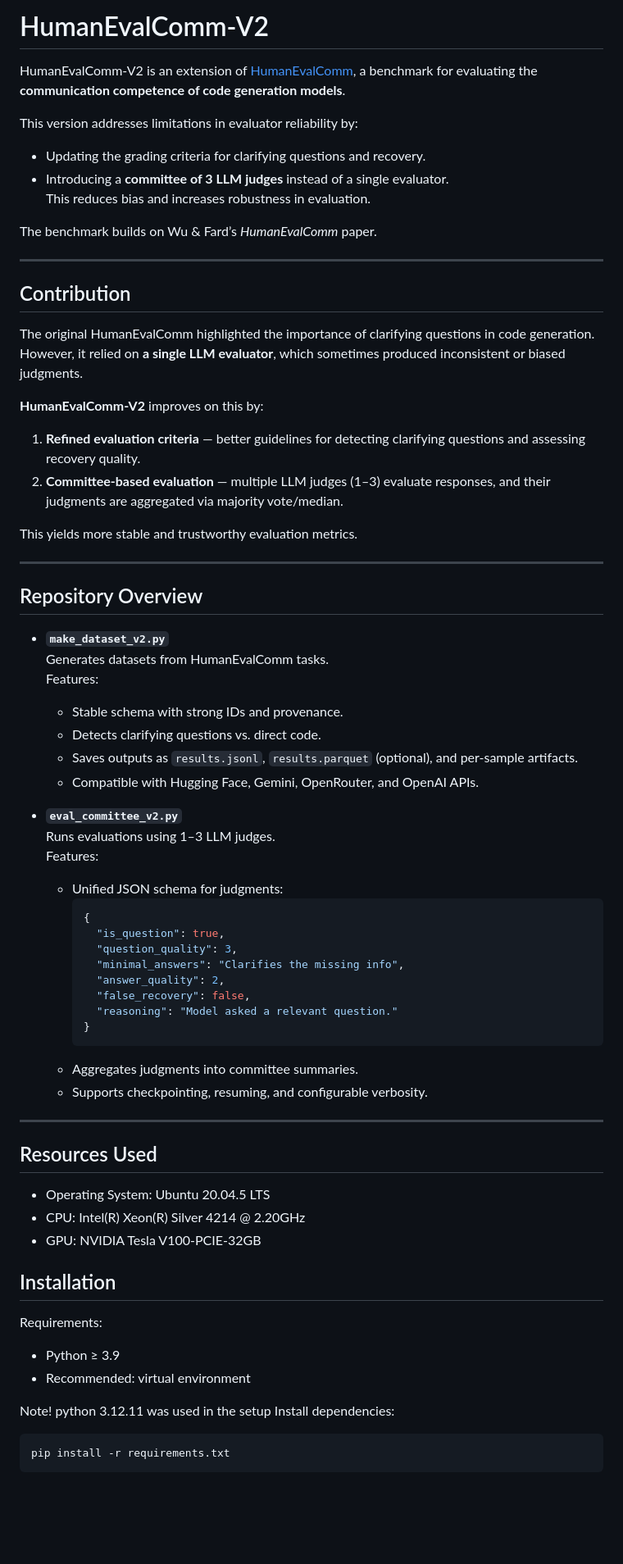
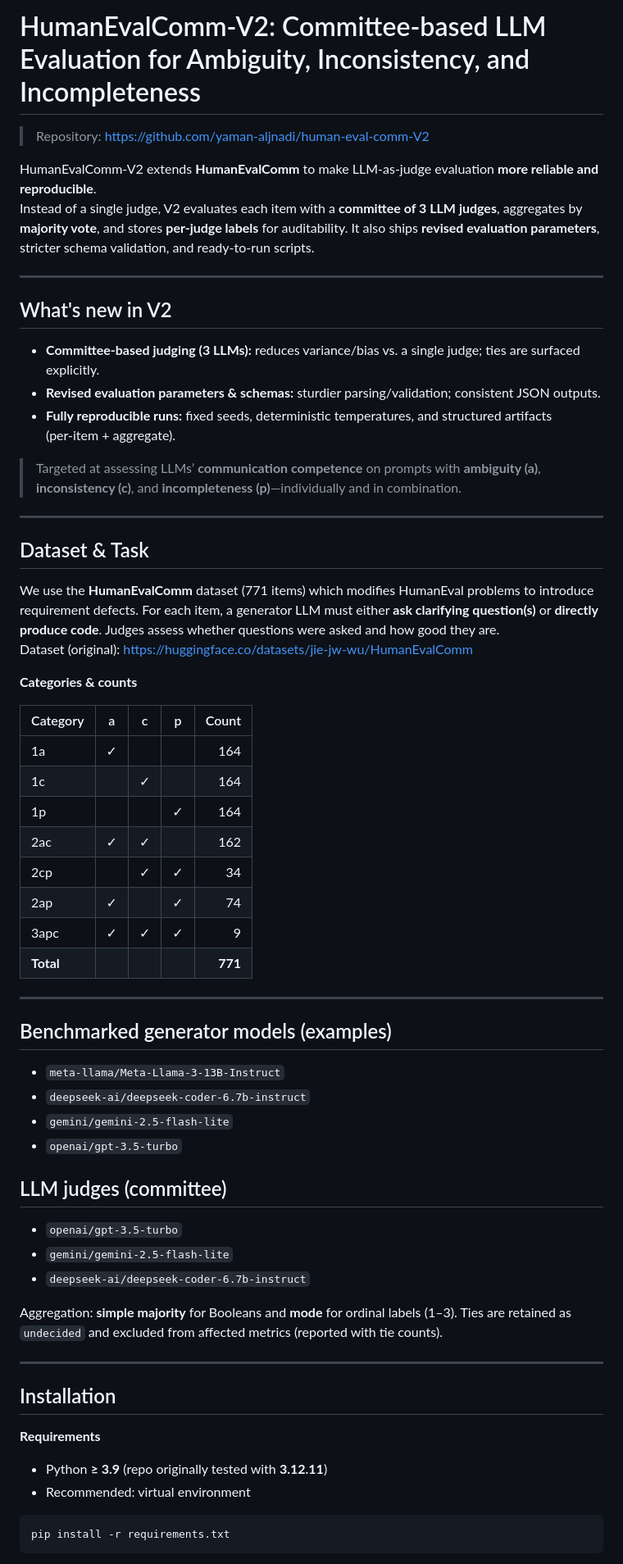
Before and after one commit to yaman-aljnadi/human-eval-comm-V2, a Markdown page: README.md, the part around one of its changes. Shown at 82% size. Drawn GitHub-style; blank space fills up the shorter version.

````diff
--- a/README.md
+++ b/README.md
@@ -1,70 +1,61 @@
-# HumanEvalComm-V2
+# HumanEvalComm‑V2: Committee‑based LLM Evaluation for Ambiguity, Inconsistency, and Incompleteness
 
-HumanEvalComm-V2 is an extension of [HumanEvalComm](https://github.com/jie-jw-wu/human-eval-comm), a benchmark for evaluating the **communication competence of code generation models**.
+> Repository: https://github.com/yaman-aljnadi/human-eval-comm-V2
 
-This version addresses limitations in evaluator reliability by:
-- Updating the grading criteria for clarifying questions and recovery.
-- Introducing a **committee of 3 LLM judges** instead of a single evaluator.
-This reduces bias and increases robustness in evaluation.
-
-The benchmark builds on Wu & Fard’s *HumanEvalComm* paper.
+HumanEvalComm‑V2 extends **HumanEvalComm** to make LLM‑as‑judge evaluation **more reliable and reproducible**.
+Instead of a single judge, V2 evaluates each item with a **committee of 3 LLM judges**, aggregates by **majority vote**, and stores **per‑judge labels** for auditability. It also ships **revised evaluation parameters**, stricter schema validation, and ready‑to‑run scripts.
 
 ---
 
-## Contribution
+## What's new in V2
+- **Committee‑based judging (3 LLMs):** reduces variance/bias vs. a single judge; ties are surfaced explicitly.
+- **Revised evaluation parameters & schemas:** sturdier parsing/validation; consistent JSON outputs.
+- **Fully reproducible runs:** fixed seeds, deterministic temperatures, and structured artifacts (per‑item + aggregate).
 
-The original HumanEvalComm highlighted the importance of clarifying questions in code generation. However, it relied on **a single LLM evaluator**, which sometimes produced inconsistent or biased judgments.
-
-**HumanEvalComm-V2** improves on this by:
-1. **Refined evaluation criteria** — better guidelines for detecting clarifying questions and assessing recovery quality.
-2. **Committee-based evaluation** — multiple LLM judges (1–3) evaluate responses, and their judgments are aggregated via majority vote/median.
-
-This yields more stable and trustworthy evaluation metrics.
+> Targeted at assessing LLMs’ **communication competence** on prompts with **ambiguity (a)**, **inconsistency (c)**, and **incompleteness (p)**—individually and in combination.
 
 ---
 
-## Repository Overview
+## Dataset & Task
+We use the **HumanEvalComm** dataset (771 items) which modifies HumanEval problems to introduce requirement defects. For each item, a generator LLM must either **ask clarifying question(s)** or **directly produce code**. Judges assess whether questions were asked and how good they are.
+Dataset (original): https://huggingface.co/datasets/jie-jw-wu/HumanEvalComm
 
-- **`make_dataset_v2.py`**
-  Generates datasets from HumanEvalComm tasks.
-  Features:
-  - Stable schema with strong IDs and provenance.
-  - Detects clarifying questions vs. direct code.
-  - Saves outputs as `results.jsonl`, `results.parquet` (optional), and per-sample artifacts.
-  - Compatible with Hugging Face, Gemini, OpenRouter, and OpenAI APIs.
+**Categories & counts**
 
-- **`eval_committee_v2.py`**
-  Runs evaluations using 1–3 LLM judges.
-  Features:
-  - Unified JSON schema for judgments:
-    ```json
-    {
-      "is_question": true,
-      "question_quality": 3,
-      "minimal_answers": "Clarifies the missing info",
-      "answer_quality": 2,
-      "false_recovery": false,
-      "reasoning": "Model asked a relevant question."
-    }
-    ```
-  - Aggregates judgments into committee summaries.
-  - Supports checkpointing, resuming, and configurable verbosity.
+| Category | a | c | p | Count |
+|---|:--:|:--:|:--:|---:|
+| 1a  | ✓ |   |   | 164 |
+| 1c  |   | ✓ |   | 164 |
+| 1p  |   |   | ✓ | 164 |
+| 2ac | ✓ | ✓ |   | 162 |
+| 2cp |   | ✓ | ✓ |  34 |
+| 2ap | ✓ |   | ✓ |  74 |
+| 3apc| ✓ | ✓ | ✓ |   9 |
+| **Total** |  |  |  | **771** |
 
 ---
-## Resources Used
-* Operating System: Ubuntu 20.04.5 LTS
-* CPU: Intel(R) Xeon(R) Silver 4214 @ 2.20GHz
-* GPU: NVIDIA Tesla V100-PCIE-32GB
 
+## Benchmarked generator models (examples)
+- `meta-llama/Meta-Llama-3-13B-Instruct`
+- `deepseek-ai/deepseek-coder-6.7b-instruct`
+- `gemini/gemini-2.5-flash-lite`
+- `openai/gpt-3.5-turbo`
+
+## LLM judges (committee)
+- `openai/gpt-3.5-turbo`
+- `gemini/gemini-2.5-flash-lite`
+- `deepseek-ai/deepseek-coder-6.7b-instruct`
+
+Aggregation: **simple majority** for Booleans and **mode** for ordinal labels (1–3). Ties are retained as `undecided` and excluded from affected metrics (reported with tie counts).
+
+---
 
 ## Installation
 
-Requirements:
-- Python ≥ 3.9
+**Requirements**
+- Python **≥ 3.9** (repo originally tested with **3.12.11**)
 - Recommended: virtual environment
 
-Note! python 3.12.11 was used in the setup
-Install dependencies:
 ```bash
 pip install -r requirements.txt
 ```
````
Also changed, not shown: other parts of README.md (+174 -56 lines).
